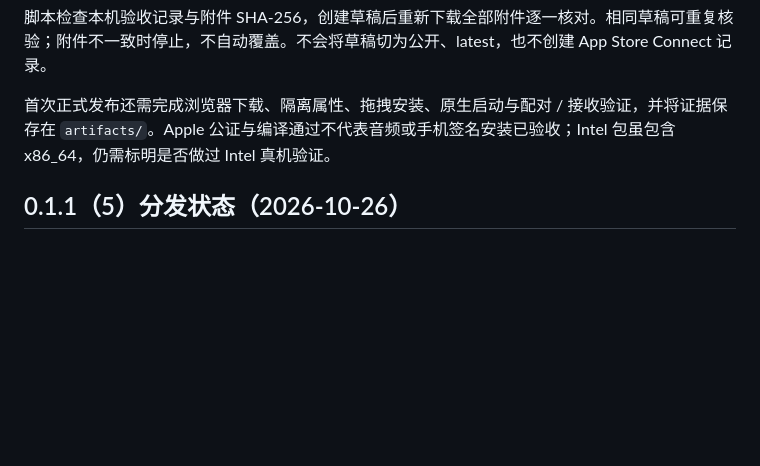
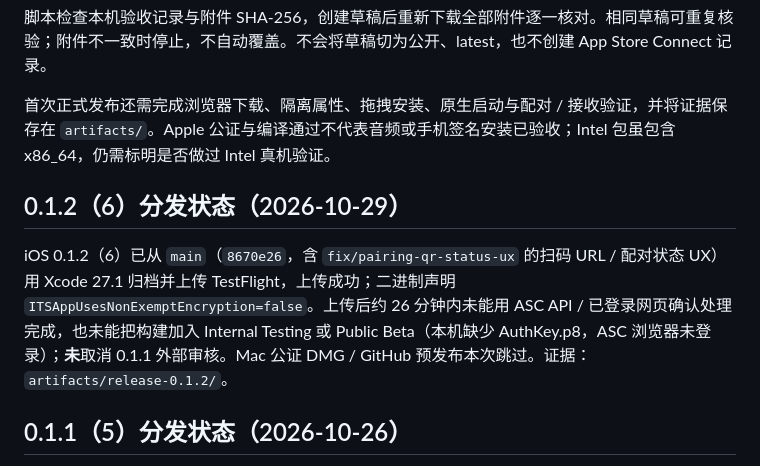
Before and after one commit to wherexml/remote-microphone, a Markdown page: docs/RELEASE.md, the part around the change. Drawn GitHub-style; blank space fills up the shorter version.

Commit message:
记录 0.1.2 TestFlight 上传与 ASC 组关联阻塞

```diff
--- a/docs/RELEASE.md
+++ b/docs/RELEASE.md
@@ -61,6 +61,10 @@ python3 scripts/draft-release.py build/releases/<commit 前 12 位> \
 
 首次正式发布还需完成浏览器下载、隔离属性、拖拽安装、原生启动与配对 / 接收验证，并将证据保存在 `artifacts/`。Apple 公证与编译通过不代表音频或手机签名安装已验收；Intel 包虽包含 x86_64，仍需标明是否做过 Intel 真机验证。
 
+## 0.1.2（6）分发状态（2026-10-29）
+
+iOS 0.1.2（6）已从 `main`（`8670e26`，含 `fix/pairing-qr-status-ux` 的扫码 URL / 配对状态 UX）用 Xcode 27.1 归档并上传 TestFlight，上传成功；二进制声明 `ITSAppUsesNonExemptEncryption=false`。上传后约 26 分钟内未能用 ASC API / 已登录网页确认处理完成，也未能把构建加入 Internal Testing 或 Public Beta（本机缺少 AuthKey.p8，ASC 浏览器未登录）；**未**取消 0.1.1 外部审核。Mac 公证 DMG / GitHub 预发布本次跳过。证据：`artifacts/release-0.1.2/`。
+
 ## 0.1.1（5）分发状态（2026-10-26）
 
 Mac 0.1.1 已完成签名、公证、票据、Gatekeeper 与附件哈希核验，已在 GitHub 发布为 [Pre-release](https://github.com/wherexml/remote-microphone/releases/tag/v0.1.1)，尚未提升为 latest。内置浏览器下载的 DMG 带有系统隔离标记且通过 Gatekeeper；本机安装、启动、地址保存和接收服务启动已验收。Finder 拖拽安装与此次正式标识的完整传声尚未完成，因此保留预发布状态。
```
